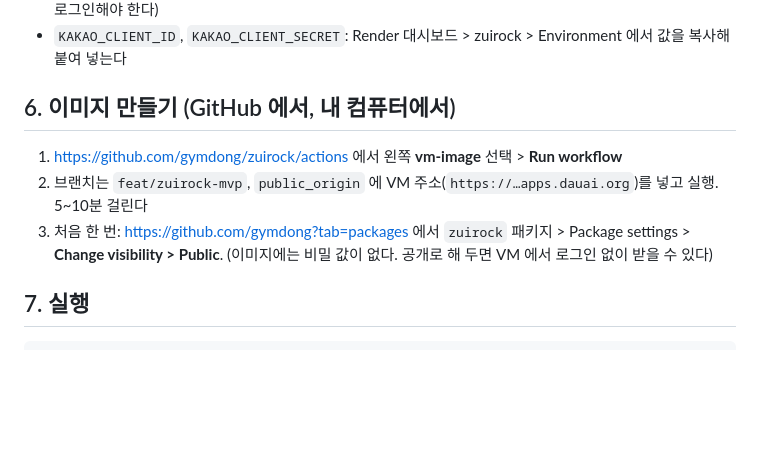
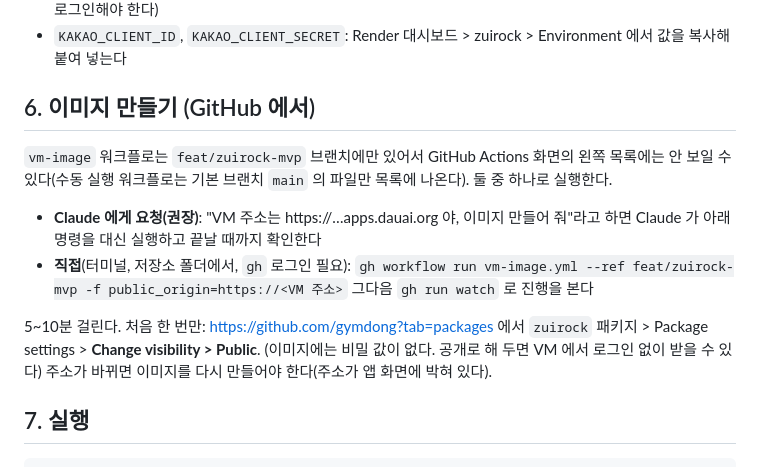
Before and after one commit to gymdong/zuirock, a Markdown page: docs/vm-deploy.md, the part around the change. Drawn GitHub-style; blank space fills up the shorter version.

Commit message:
docs: VM 안내서의 이미지 만들기 단계를 실제 실행 방식에 맞게 수정
Co-Authored-By: Claude Sonnet 5.5 <noreply@anthropic.com>

````diff
--- a/docs/vm-deploy.md
+++ b/docs/vm-deploy.md
@@ -61,10 +61,13 @@ VS Code 에서 `infra/vm/.env` 를 열어 채운다. **비밀 값은 대화창
 - `JWT_SECRET`, `STATE_SECRET`, `GUEST_TOKEN_SECRET`: 터미널에서 `openssl rand -base64 32` 를 세 번 실행해 각각 붙여 넣는다. (Render 와 **같은 DB 를 같이 쓰는 동안** 한쪽에서 만든 로그인이 다른 쪽에서도 되게 하려면 Render 의 값과 같게 해야 한다. 같게 할 필요가 없으면 새로 만들어도 된다 — 다만 회원이 두 곳에서 다시 로그인해야 한다)
 - `KAKAO_CLIENT_ID`, `KAKAO_CLIENT_SECRET`: Render 대시보드 > zuirock > Environment 에서 값을 복사해 붙여 넣는다
 
-## 6. 이미지 만들기 (GitHub 에서, 내 컴퓨터에서)
-1. https://github.com/gymdong/zuirock/actions 에서 왼쪽 **vm-image** 선택 > **Run workflow**
-2. 브랜치는 `feat/zuirock-mvp`, `public_origin` 에 VM 주소(`https://…apps.dauai.org`)를 넣고 실행. 5~10분 걸린다
-3. 처음 한 번: https://github.com/gymdong?tab=packages 에서 `zuirock` 패키지 > Package settings > **Change visibility > Public**. (이미지에는 비밀 값이 없다. 공개로 해 두면 VM 에서 로그인 없이 받을 수 있다)
+## 6. 이미지 만들기 (GitHub 에서)
+`vm-image` 워크플로는 `feat/zuirock-mvp` 브랜치에만 있어서 GitHub Actions 화면의 왼쪽 목록에는 안 보일 수 있다(수동 실행 워크플로는 기본 브랜치 `main` 의 파일만 목록에 나온다). 둘 중 하나로 실행한다.
+- **Claude 에게 요청(권장)**: "VM 주소는 https://…apps.dauai.org 야, 이미지 만들어 줘"라고 하면 Claude 가 아래 명령을 대신 실행하고 끝날 때까지 확인한다
+- **직접**(터미널, 저장소 폴더에서, `gh` 로그인 필요): `gh workflow run vm-image.yml --ref feat/zuirock-mvp -f public_origin=https://<VM 주소>` 그다음 `gh run watch` 로 진행을 본다
+
+5~10분 걸린다. 처음 한 번만: https://github.com/gymdong?tab=packages 에서 `zuirock` 패키지 > Package settings > **Change visibility > Public**. (이미지에는 비밀 값이 없다. 공개로 해 두면 VM 에서 로그인 없이 받을 수 있다)
+주소가 바뀌면 이미지를 다시 만들어야 한다(주소가 앱 화면에 박혀 있다).
 
 ## 7. 실행
 ```sh
````
